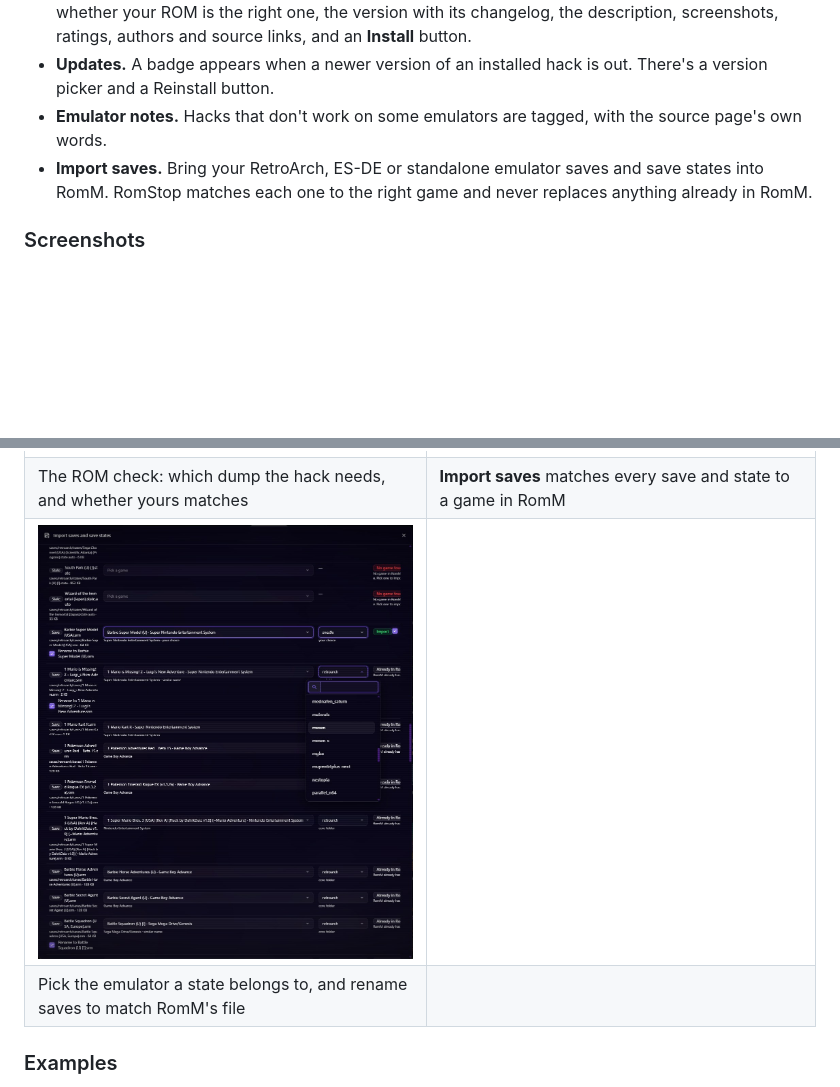
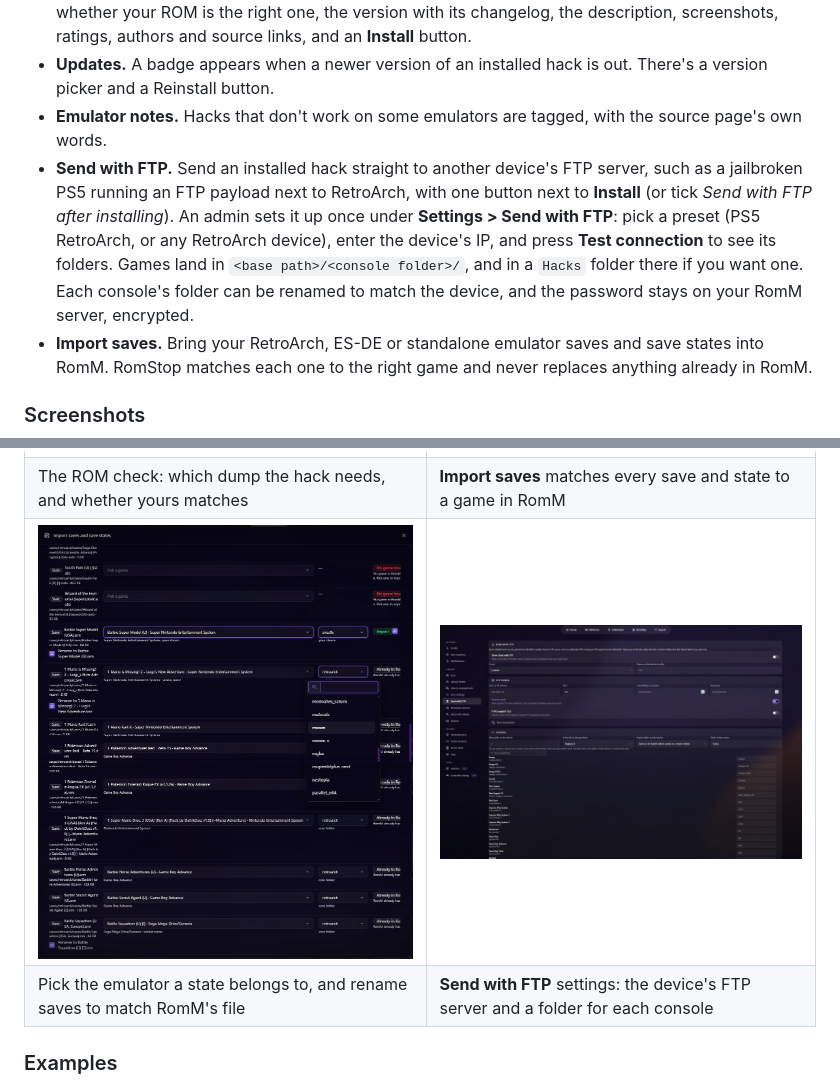
Before and after one commit to itsdinkd/RomStop, a Markdown page: README.md, 2 parts joined by grey strips. Rendered like a GitHub page; pictures changed too: docs/screenshots/send-with-ftp.jpg (added); blank space fills up the shorter version.

Commit message:
README: Send with FTP feature and screenshot; fix the FTP username label

```diff
--- a/README.md
+++ b/README.md
@@ -28,6 +28,7 @@ You never have to find a patch, check a checksum or run a patcher by hand. RomSt
 - **A RomStop tab on every game page.** It lists the hacks made for that game. Each row shows whether your ROM is the right one, the version with its changelog, the description, screenshots, ratings, authors and source links, and an **Install** button.
 - **Updates.** A badge appears when a newer version of an installed hack is out. There's a version picker and a Reinstall button.
 - **Emulator notes.** Hacks that don't work on some emulators are tagged, with the source page's own words.
+- **Send with FTP.** Send an installed hack straight to another device's FTP server, such as a jailbroken PS5 running an FTP payload next to RetroArch, with one button next to **Install** (or tick *Send with FTP after installing*). An admin sets it up once under **Settings > Send with FTP**: pick a preset (PS5 RetroArch, or any RetroArch device), enter the device's IP, and press **Test connection** to see its folders. Games land in `<base path>/<console folder>/`, and in a `Hacks` folder there if you want one. Each console's folder can be renamed to match the device, and the password stays on your RomM server, encrypted.
 - **Import saves.** Bring your RetroArch, ES-DE or standalone emulator saves and save states into RomM. RomStop matches each one to the right game and never replaces anything already in RomM.
 
 ### Screenshots
@@ -40,8 +41,8 @@ You never have to find a patch, check a checksum or run a patcher by hand. RomSt
 | **Roll a Rom Hack** picks something you can install right now | Installed hacks are normal games in a **RomStop** collection |
 | ![An opened hack on a game's RomStop tab: ROM check and checksums](docs/screenshots/rom-check.jpg) | ![Import saves: each save matched to a game, with counts of what needs a game](docs/screenshots/import-saves-matching.jpg) |
 | The ROM check: which dump the hack needs, and whether yours matches | **Import saves** matches every save and state to a game in RomM |
-| ![Import saves: choosing the emulator and renaming a save to match the game](docs/screenshots/import-saves-emulator.jpg) | |
-| Pick the emulator a state belongs to, and rename saves to match RomM's file | |
+| ![Import saves: choosing the emulator and renaming a save to match the game](docs/screenshots/import-saves-emulator.jpg) | ![Settings > Send with FTP: FTP server, presets, and a folder for each console](docs/screenshots/send-with-ftp.jpg) |
+| Pick the emulator a state belongs to, and rename saves to match RomM's file | **Send with FTP** settings: the device's FTP server and a folder for each console |
 
 ### Examples
 
```
Also changed, not shown: 2 other files.
